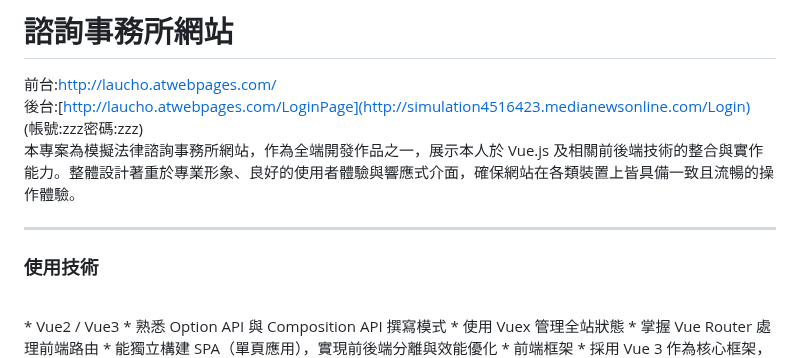
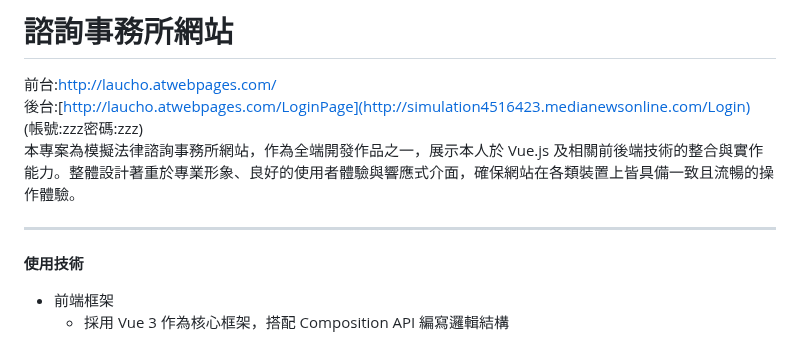
Before and after one commit to asianiceguy9423/Law-firm-website, a Markdown page: README.md, the part around the change. Drawn GitHub-style.

```diff
--- a/README.md
+++ b/README.md
@@ -9,13 +9,8 @@
 本專案為模擬法律諮詢事務所網站，作為全端開發作品之一，展示本人於 Vue.js 及相關前後端技術的整合與實作能力。整體設計著重於專業形象、良好的使用者體驗與響應式介面，確保網站在各類裝置上皆具備一致且流暢的操作體驗。
 <hr>
 
-### 使用技術
+**使用技術**
 <BR>
-   * Vue2 / Vue3
-      * 熟悉 Option API 與 Composition API 撰寫模式
-      * 使用 Vuex 管理全站狀態
-      * 掌握 Vue Router 處理前端路由
-      * 能獨立構建 SPA（單頁應用），實現前後端分離與效能優化
    * 前端框架
       * 採用 Vue 3 作為核心框架，搭配 Composition API 編寫邏輯結構
       * 透過 Vuex 實現全站狀態管理
```
